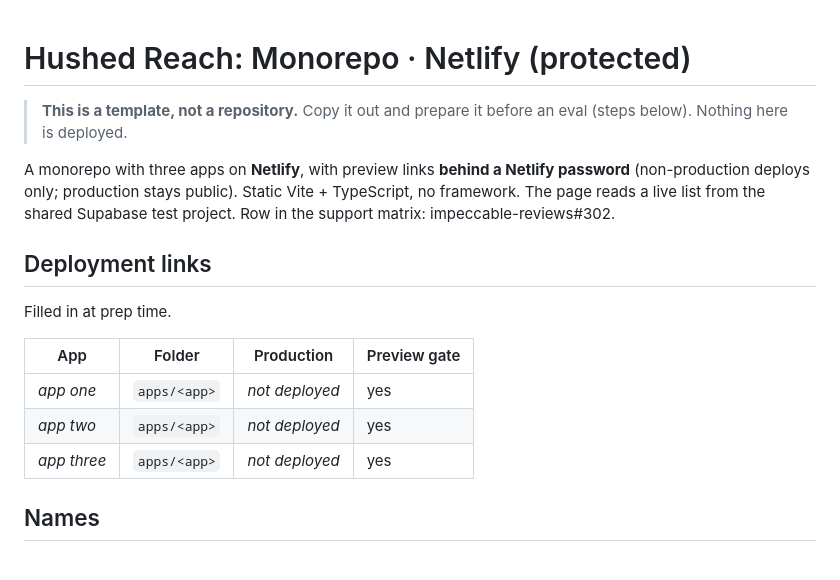
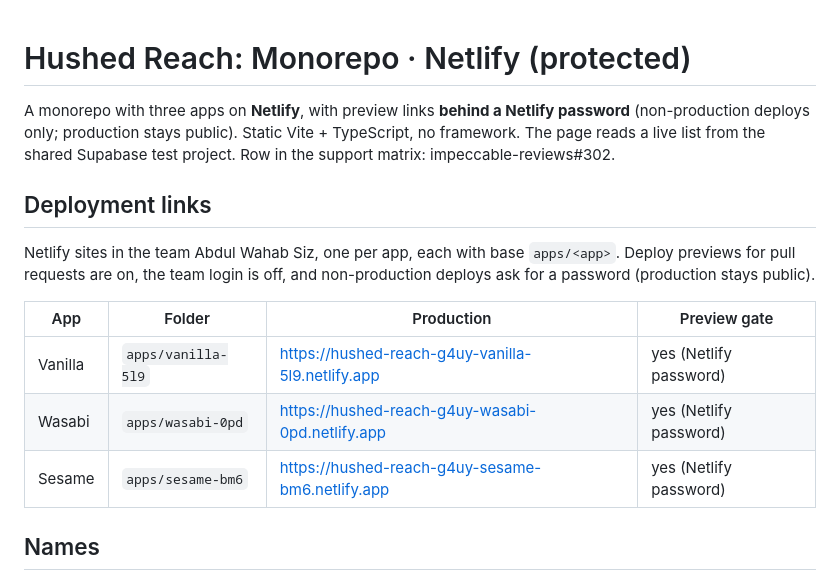
Before and after one commit to pristine-test-org/hushed-reach-g4uy, a Markdown page: README.md, the part around the change. Rendered like a GitHub page.

Commit message:
Fill in the deployment links
Co-Authored-By: Claude Opus 5.5 <noreply@anthropic.com>

```diff
--- a/README.md
+++ b/README.md
@@ -1,7 +1,4 @@
 # Hushed Reach: Monorepo · Netlify (protected)
-
-> **This is a template, not a repository.** Copy it out and prepare it before an eval (steps below).
-> Nothing here is deployed.
 
 A monorepo with three apps on **Netlify**, with preview links **behind a Netlify password** (non-production deploys only; production stays public). Static Vite +
 TypeScript, no framework. The page reads a live list from the shared Supabase test project.
@@ -9,13 +6,13 @@ Row in the support matrix: impeccable-reviews#302.
 
 ## Deployment links
 
-Filled in at prep time.
+Netlify sites in the team Abdul Wahab Siz, one per app, each with base `apps/<app>`. Deploy previews for pull requests are on, the team login is off, and non-production deploys ask for a password (production stays public).
 
 | App | Folder | Production | Preview gate |
 |---|---|---|---|
-| _app one_ | `apps/<app>` | _not deployed_ | yes |
-| _app two_ | `apps/<app>` | _not deployed_ | yes |
-| _app three_ | `apps/<app>` | _not deployed_ | yes |
+| Vanilla | `apps/vanilla-5l9` | https://hushed-reach-g4uy-vanilla-5l9.netlify.app | yes (Netlify password) |
+| Wasabi | `apps/wasabi-0pd` | https://hushed-reach-g4uy-wasabi-0pd.netlify.app | yes (Netlify password) |
+| Sesame | `apps/sesame-bm6` | https://hushed-reach-g4uy-sesame-bm6.netlify.app | yes (Netlify password) |
 
 ## Names
 
```
